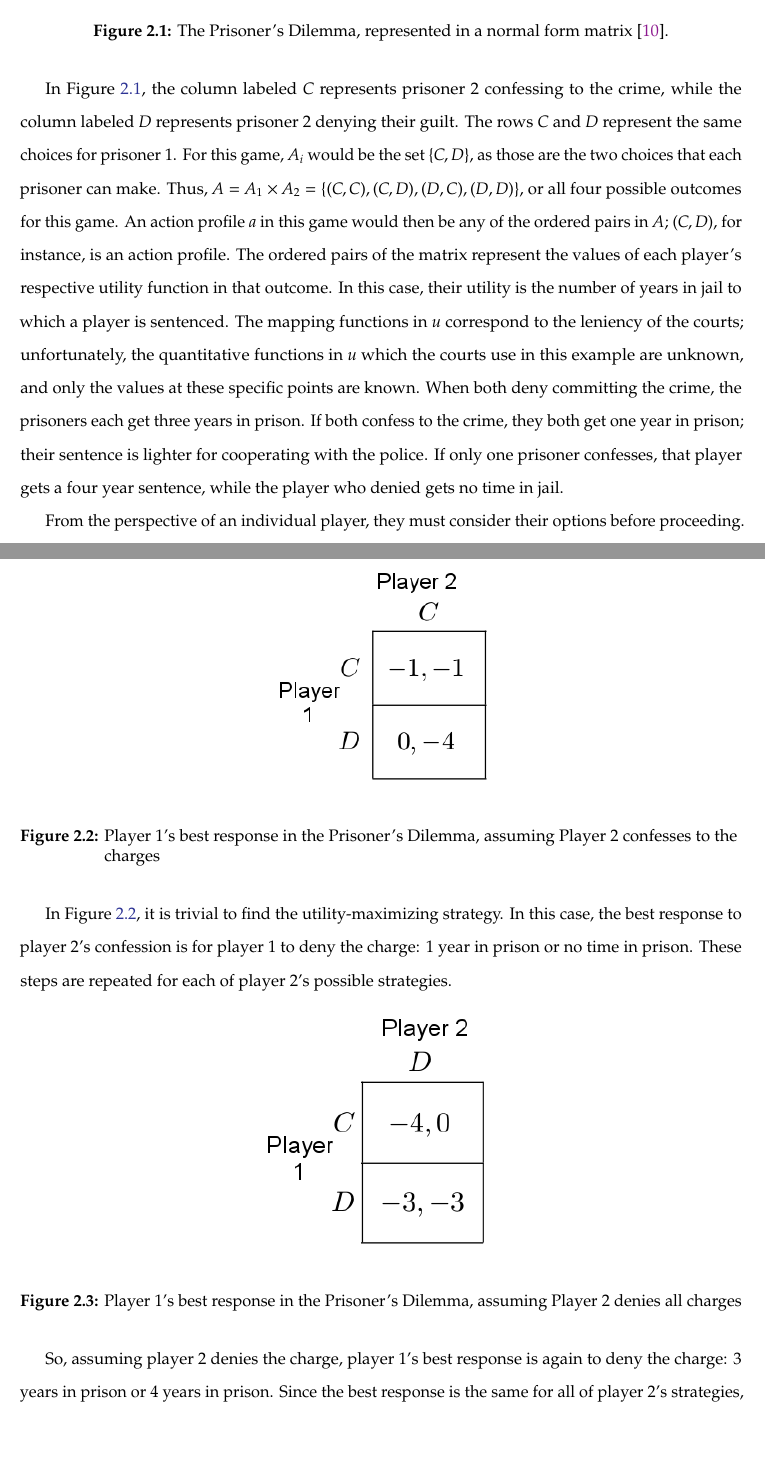
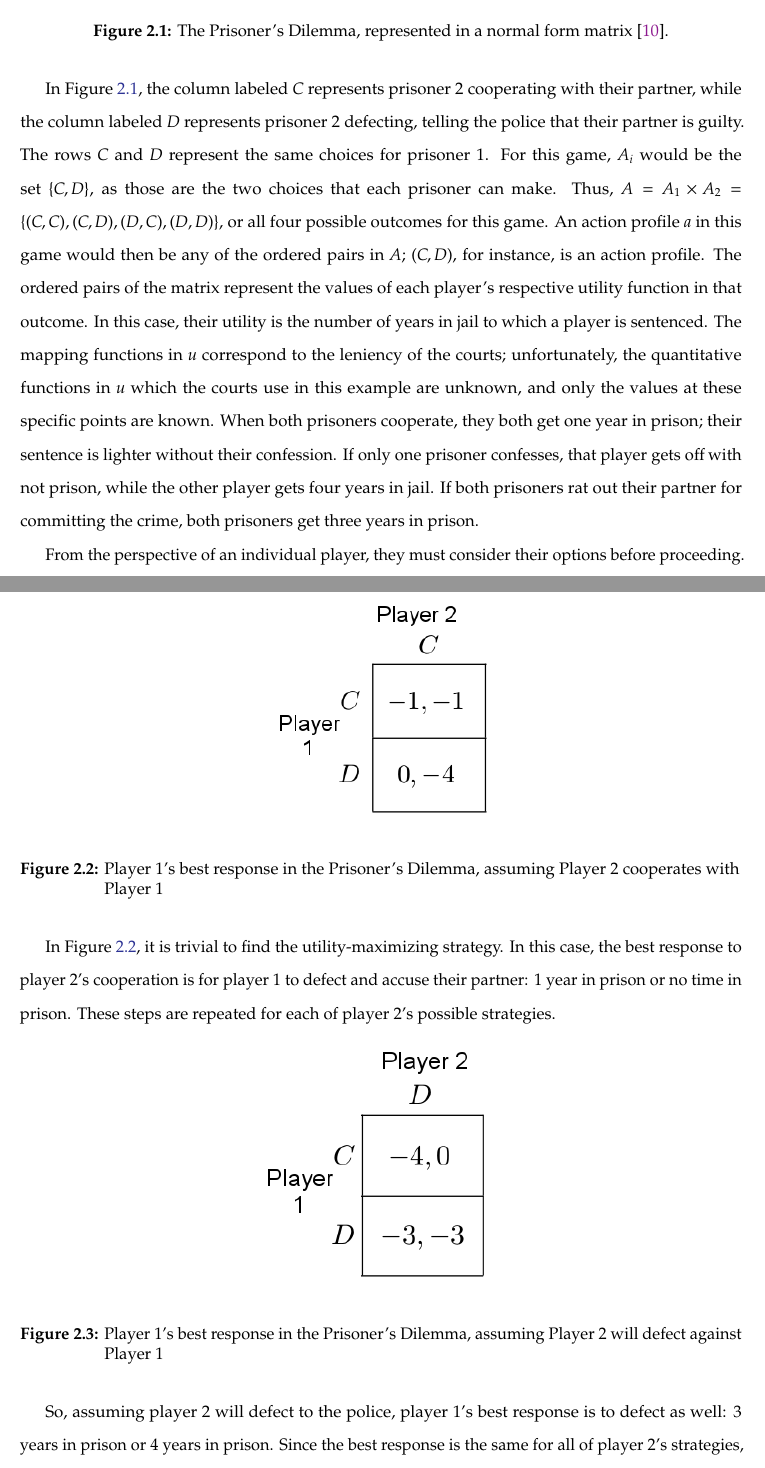
Before and after one commit to nczaban/IS, a LaTeX thesis (IS.tex, which reads chapters/ExtensiveTrees.tex): two parts of pages 12 and 14 of 34, joined at a grey line, cut so that both start at the same text, the shorter picture padded with empty space. Compiled offline with pdfLaTeX; a LaTeX package or settings file that is missing is left out.

Commit message:
Fix Prisoner's Dilemma notation

```diff
--- a/chapters/ExtensiveTrees.tex
+++ b/chapters/ExtensiveTrees.tex
@@ -29,7 +29,7 @@ An example of a normal-form game can be seen in the quintessential ``Prisoner's
   \label{fig:prisoner}
 \end{figure}
 
-In Figure \ref{fig:prisoner}, the column labeled \textit{C} represents prisoner 2 confessing to the crime, while the column labeled \textit{D} represents prisoner 2 denying their guilt. The rows \textit{C} and \textit{D} represent the same choices for prisoner 1. For this game, $A_i$ would be the set $\{C, D\}$, as those are the two choices that each prisoner can make. Thus, $A=A_1\times A_2 = \{(C, C), (C, D), (D, C), (D, D)\}$, or all four possible outcomes for this game. An action profile $a$ in this game would then be any of the ordered pairs in $A$; $(C,D)$, for instance, is an action profile. The ordered pairs of the matrix represent the values of each player's respective utility function in that outcome. In this case, their utility is the number of years in jail to which a player is sentenced. The mapping functions in $u$ correspond to the leniency of the courts; unfortunately, the quantitative functions in $u$ which the courts use in this example are unknown, and only the values at these specific points are known. When both deny committing the crime, the prisoners each get three years in prison. If both confess to the crime, they both get one year in prison; their sentence is lighter for cooperating with the police. If only one prisoner confesses, that player gets a four year sentence, while the player who denied gets no time in jail.\\
+In Figure \ref{fig:prisoner}, the column labeled \textit{C} represents prisoner 2 cooperating with their partner, while the column labeled \textit{D} represents prisoner 2 defecting, telling the police that their partner is guilty. The rows \textit{C} and \textit{D} represent the same choices for prisoner 1. For this game, $A_i$ would be the set $\{C, D\}$, as those are the two choices that each prisoner can make. Thus, $A=A_1\times A_2 = \{(C, C), (C, D), (D, C), (D, D)\}$, or all four possible outcomes for this game. An action profile $a$ in this game would then be any of the ordered pairs in $A$; $(C,D)$, for instance, is an action profile. The ordered pairs of the matrix represent the values of each player's respective utility function in that outcome. In this case, their utility is the number of years in jail to which a player is sentenced. The mapping functions in $u$ correspond to the leniency of the courts; unfortunately, the quantitative functions in $u$ which the courts use in this example are unknown, and only the values at these specific points are known. When both prisoners cooperate, they both get one year in prison; their sentence is lighter without their confession. If only one prisoner confesses, that player gets off with not prison, while the other player gets four years in jail. If both prisoners rat out their partner for committing the crime, both prisoners get three years in prison.\\
 
 From the perspective of an individual player, they must consider their options before proceeding. The best strategy of a player would be trivial if that player also knew which strategies the other player(s) were adopting \cite{shoh09}. This would be a \textit{pure strategy} option, where the player selects a single action and always that action. However, in the prisoner's dilemma, the two are being interrogated separately, and one player does not know the other player's choice. Thus, the prisoners must create a \textit{mixed strategy} by introducing probability to their decisions.
 
@@ -53,18 +53,18 @@ To find the Nash equilibrium for a player in this example, the action of the oth
 \begin{figure}[H]
   \centering
   \includegraphics[width=5cm]{figures/ExamplePartialGrid1.png}
-  \caption{Player 1's best response in the Prisoner's Dilemma, assuming Player 2 confesses to the charges}
+  \caption{Player 1's best response in the Prisoner's Dilemma, assuming Player 2 cooperates with Player 1}
   \label{fig:NashCol1}
 \end{figure}
 
-In Figure \ref{fig:NashCol1}, it is trivial to find the utility-maximizing strategy. In this case, the best response to player 2's confession is for player 1 to deny the charge: 1 year in prison or no time in prison. These steps are repeated for each of player 2's possible strategies.
+In Figure \ref{fig:NashCol1}, it is trivial to find the utility-maximizing strategy. In this case, the best response to player 2's cooperation is for player 1 to defect and accuse their partner: 1 year in prison or no time in prison. These steps are repeated for each of player 2's possible strategies.
 \begin{figure}[H]
   \centering
   \includegraphics[width=5cm]{figures/ExamplePartialGrid2.png}
-  \caption{Player 1's best response in the Prisoner's Dilemma, assuming Player 2 denies all charges}
+  \caption{Player 1's best response in the Prisoner's Dilemma, assuming Player 2 will defect against Player 1}
   \label{fig:NashCol2}
 \end{figure}
-So, assuming player 2 denies the charge, player 1's best response is again to deny the charge: 3 years in prison or 4 years in prison. Since the best response is the same for all of player 2's strategies, this player will always choose this option. Using the same process for player 2 returns the same best response. Thus, the Nash equilibrium is that both prisoners will deny the crime, and both will get 3 years in prison.
+So, assuming player 2 will defect to the police, player 1's best response is to defect as well: 3 years in prison or 4 years in prison. Since the best response is the same for all of player 2's strategies, this player will always choose this option. Using the same process for player 2 returns the same best response. Thus, the Nash equilibrium is that both prisoners will defect, and both will get 3 years in prison.
 
 \begin{proof}
   Let $G=(N, A, u)$ be a normal-form game. $N = \{n_1, n_2\}$ is the set of players in the game. $A=A_1\times A_2$ is the set of actions in the game, where $A_1=\{c_1, d_1\}$ is the set of actions available to player 1, and $A_2=\{c_2, d_2\}$ is the set of actions available to player 2. Therefore, $A=\{(c_1, c_2), (c_1, d_2), (d_1, c_2), (d_1, d_2)\}$. The utility function $u=(u_1, u_2)$. $u_1=(c_1, c_2)\mapsto -1, (c_1, d_2)\mapsto -4, (d_1, c_2)\mapsto 0, (d_1, d_2)\mapsto -3$, and $u_2=(c_1, c_2)\mapsto -1, (c_1, d_2)\mapsto 0, (d_1, c_2)\mapsto -4, (d_1, d_2)\mapsto -3$.\\
```
Also changed, not shown: chapters/ExtensiveTrees.tex (2 more changed lines).
